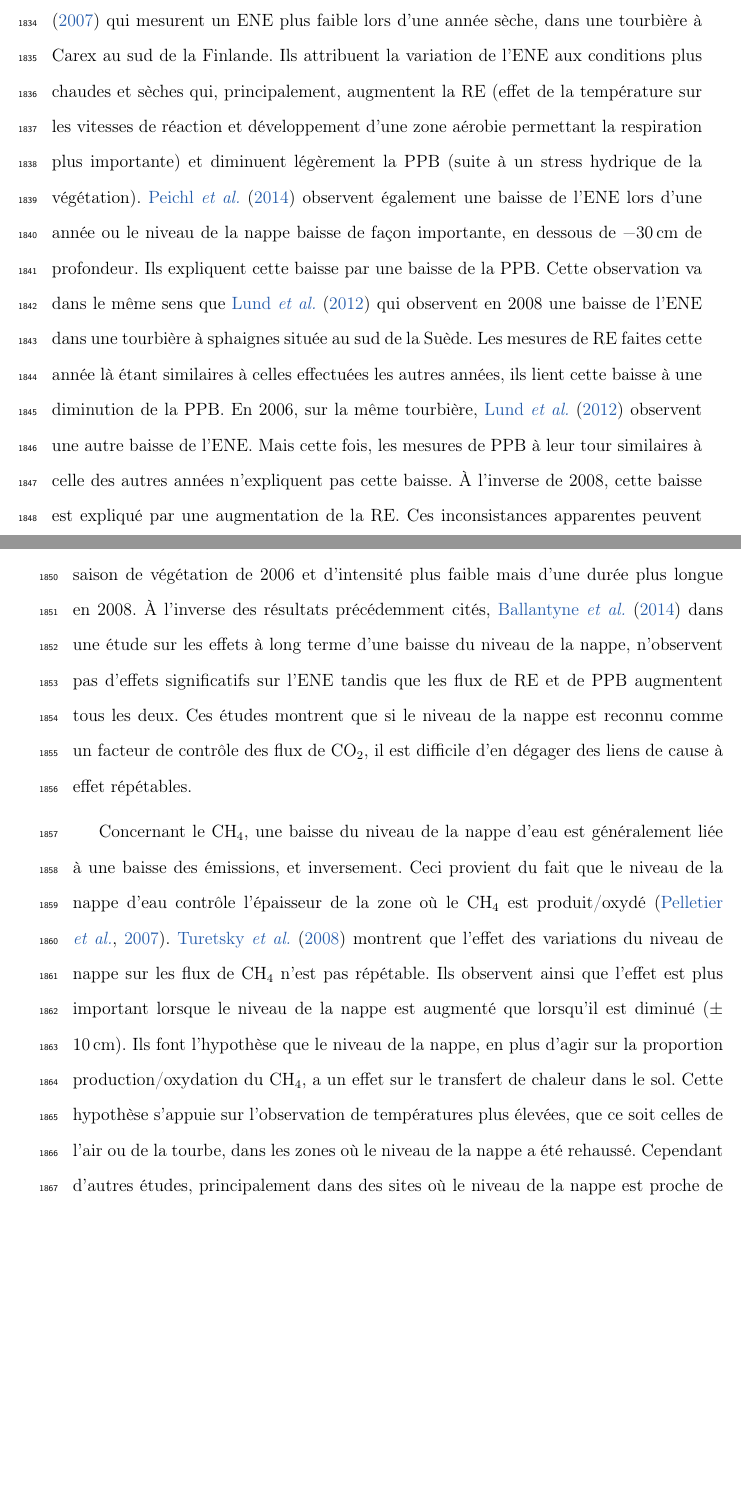
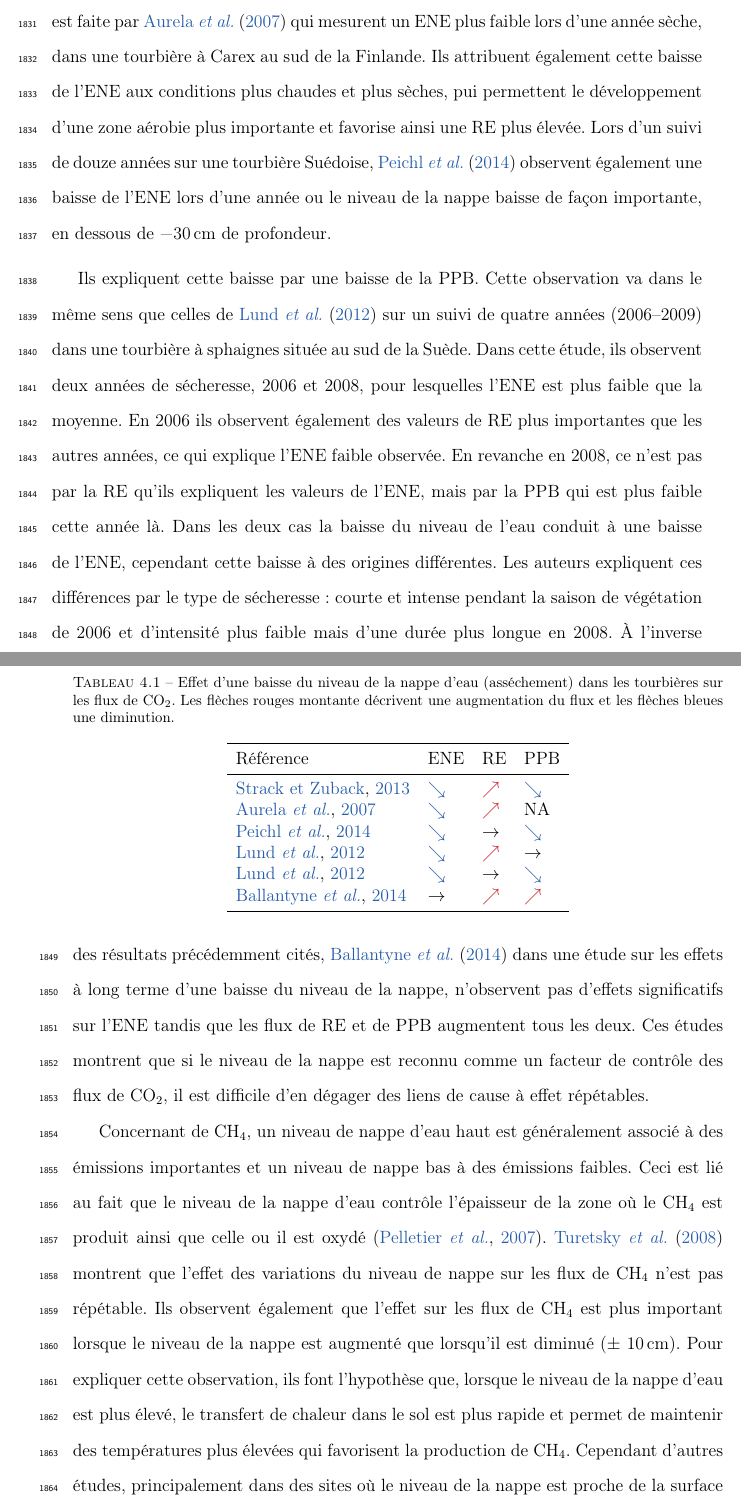
Before and after one commit to dangelob/manuscript, a LaTeX thesis (phdthesis.tex, which reads content/chapitre4.tex, macros/cmd.tex): two parts of pages 128 and 129 of 219, joined at a grey line, cut so that both start at the same text, the shorter picture padded with empty space. Compiled offline with pdfLaTeX.

Commit message:
rework intro chap 4

```diff
--- a/content/chapitre4.tex
+++ b/content/chapitre4.tex
@@ -21,21 +20,45 @@ Par exemple, \citet{strack2013} expliquent des valeurs d'ENE plus faibles qu'esc
 Une observation similaire est faite par \citet{aurela2007} qui mesurent un ENE plus faible lors d'une année sèche, dans une tourbière à Carex au sud de la Finlande.
-Ils attribuent la variation de l'ENE aux conditions plus chaudes et sèches qui, principalement, augmentent la RE (effet de la température sur les vitesses de réaction et développement d'une zone aérobie permettant la respiration plus importante) et diminuent légèrement la PPB (suite à un stress hydrique de la végétation).
+Ils attribuent également cette baisse de l'ENE aux conditions plus chaudes et plus sèches, pui permettent le développement d'une zone aérobie plus importante et favorise ainsi une RE plus élevée.
+Lors d'un suivi de douze années sur une tourbière Suédoise, \citet{peichl2014} observent également une baisse de l'ENE lors d'une année ou le niveau de la nappe baisse de façon importante, en dessous de \SI{-30}{\centi\metre} de profondeur.
+
+%Ils attribuent la variation de l'ENE aux conditions plus chaudes et sèches qui, principalement, augmentent la RE (effet de la température sur les vitesses de réaction et développement d'une zone aérobie permettant la respiration plus importante) et diminuent légèrement la PPB (suite à un stress hydrique de la végétation).
 %Ils attribuent la variation de l'ENE majoritairement à une augmentation de la RE et à une légère baisse de la PPB (liée à un stress hydrique), dans des conditions plus chaudes et plus sèches.
-\citet{peichl2014} observent également une baisse de l'ENE lors d'une année ou le niveau de la nappe baisse de façon importante, en dessous de \SI{-30}{\centi\metre} de profondeur.
+%\citet{peichl2014} observent également une baisse de l'ENE lors d'une année ou le niveau de la nappe baisse de façon importante, en dessous de \SI{-30}{\centi\metre} de profondeur.
 Ils expliquent cette baisse par une baisse de la PPB.
-Cette observation va dans le même sens que \citet{lund2012} qui observent en 2008 une baisse de l'ENE dans une tourbière à sphaignes située au sud de la Suède.
-% dont la végétation, Calluna vulgaris, Erica tetralix, Eriophorum vaginatum
-Les mesures de RE faites cette année là étant similaires à celles effectuées les autres années, ils lient cette baisse à une diminution de la PPB.
-En 2006, sur la même tourbière, \citet{lund2012} observent une autre baisse de l'ENE.
-Mais cette fois, les mesures de PPB à leur tour similaires à celle des autres années n'expliquent pas cette baisse.
-À l'inverse de 2008, cette baisse est expliqué par une augmentation de la RE.
-Ces inconsistances apparentes peuvent avoir pour origine des types de sécheresse différentes : courte et intense pendant la saison de végétation de 2006 et d'intensité plus faible mais d'une durée plus longue en 2008.
+Cette observation va dans le même sens que celles de \citet{lund2012} sur un suivi de quatre années (2006--2009) dans une tourbière à sphaignes située au sud de la Suède.
+Dans cette étude, ils observent deux années de sécheresse, 2006 et 2008, pour lesquelles l'ENE est plus faible que la moyenne.
+En 2006 ils observent également des valeurs de RE plus importantes que les autres années, ce qui explique l'ENE faible observée.
+En revanche en 2008, ce n'est pas par la RE qu'ils expliquent les valeurs de l'ENE, mais par la PPB qui est plus faible cette année là.
+Dans les deux cas la baisse du niveau de l'eau conduit à une baisse de l'ENE, cependant cette baisse à des origines différentes.
+Les auteurs expliquent ces différences par le type de sécheresse : courte et intense pendant la saison de végétation de 2006 et d'intensité plus faible mais d'une durée plus longue en 2008.
+%Ces inconsistances apparentes peuvent avoir pour origine des types de sécheresse différentes : courte et intense pendant la saison de végétation de 2006 et d'intensité plus faible mais d'une durée plus longue en 2008.
 À l'inverse des résultats précédemment cités, \citet{ballantyne2014} dans une étude sur les effets à long terme d'une baisse du niveau de la nappe, n'observent pas d'effets significatifs sur l'ENE tandis que les flux de RE et de PPB augmentent tous les deux.
 Ces études montrent que si le niveau de la nappe est reconnu comme un facteur de contrôle des flux de \coo, il est difficile d'en dégager des liens de cause à effet répétables.
 
-Concernant le \chh, une baisse du niveau de la nappe d'eau est généralement liée à une baisse des émissions, et inversement.
-Ceci provient du fait que le niveau de la nappe d'eau contrôle l'épaisseur de la zone où le \chh est produit/oxydé \citep{pelletier2007}.
+\begin{table}
+\centering
+\caption{Effet d'une baisse du niveau de la nappe d'eau (asséchement) dans les tourbières sur les flux de \coo. Les flèches rouges montante décrivent une augmentation du flux et les flèches bleues une diminution.}
+\label{table:bib_wtl}
+\begin{tabular}{llll}\toprule
+Référence & ENE & RE & PPB \\ \midrule
+\citealp{strack2013}& \decarrow & \incarrow & \decarrow \\
+\citealp{aurela2007} & \decarrow & \incarrow & NA \\
+\citealp{peichl2014} & \decarrow & $\rightarrow$ & \decarrow \\
+%	Sonnentag \textit{et al}., 2010 & \decarrow &  T  & \decarrow \\
+%	\addlinespace[.15cm]
+\citealp{lund2012} & \decarrow & \incarrow & $\rightarrow$ \\
+\citealp{lund2012} & \decarrow & $\rightarrow$ & \decarrow \\
+\citealp{ballantyne2014} & $\rightarrow$ & \incarrow & \incarrow \\
+
+\bottomrule
+\end{tabular}
+\end{table}
+
+
+Concernant de \chh, un niveau de nappe d'eau haut est généralement associé à des émissions importantes et un niveau de nappe bas à des émissions faibles.
+Ceci est lié au fait que le niveau de la nappe d'eau contrôle l'épaisseur de la zone où le \chh est produit ainsi que celle ou il est oxydé \citep{pelletier2007}.
+%Concernant le \chh, une baisse du niveau de la nappe d'eau est généralement liée à une baisse des émissions, et inversement.
+%Ceci provient du fait que le niveau de la nappe d'eau contrôle l'épaisseur de la zone où le \chh est produit/oxydé \citep{pelletier2007}.
 \citet{turetsky2008} montrent que l'effet des variations du niveau de nappe sur les flux de \chh n'est pas répétable.
-Ils observent ainsi que l'effet est plus important lorsque le niveau de la nappe est augmenté que lorsqu'il est diminué ($\pm$ \SI{10}{\centi\metre}).
-Ils font l'hypothèse que le niveau de la nappe, en plus d'agir sur la proportion production/oxydation du \chh, a un effet sur le transfert de chaleur dans le sol.
-Cette hypothèse s'appuie sur l'observation de températures plus élevées, que ce soit celles de l'air ou de la tourbe, dans les zones où le niveau de la nappe a été rehaussé.
+Ils observent également que l'effet sur les flux de \chh est plus important lorsque le niveau de la nappe est augmenté que lorsqu'il est diminué ($\pm$ \SI{10}{\centi\metre}).
+Pour expliquer cette observation, ils font l'hypothèse que, lorsque le niveau de la nappe d'eau est plus élevé, le transfert de chaleur dans le sol est plus rapide et permet de maintenir des températures plus élevées qui favorisent la production de \chh.
--- a/macros/cmd.tex
+++ b/macros/cmd.tex
@@ -50,3 +50,9 @@
 \setlength{\fboxsep}{10pt}%
 \colorbox{coulcitation}{\usebox{\boiteremarque}}
 \end{center}}
+
+\definecolor{pdbleu}{RGB}{38,93,171}%
+\definecolor{pdrouge}{RGB}{203,32,39}%
+% Flèche tableau chap 4
+\newcommand{\decarrow}{\textcolor{pdbleu}{$\searrow$}}
+\newcommand{\incarrow}{\textcolor{pdrouge}{$\nearrow$}}
```
Also changed, not shown: content/chapitre4.tex (42 more changed lines).
